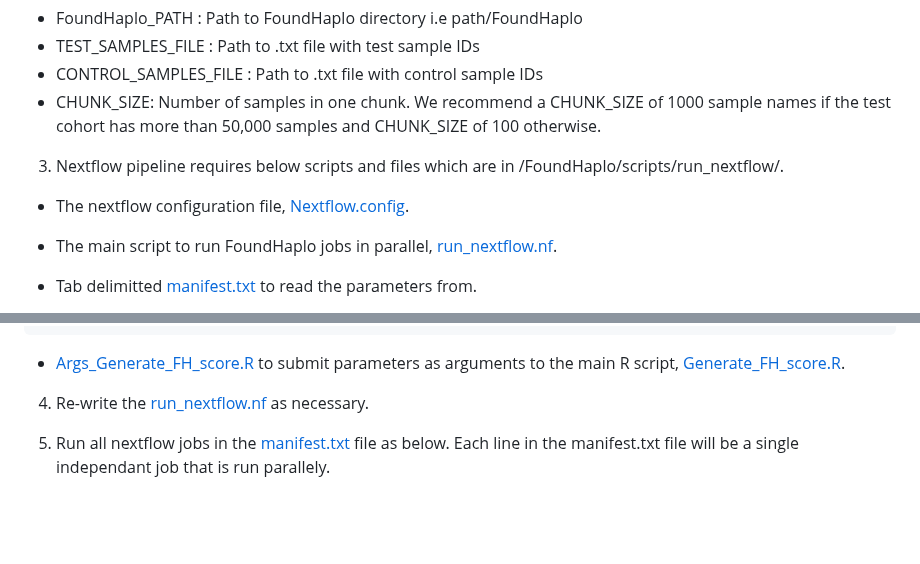
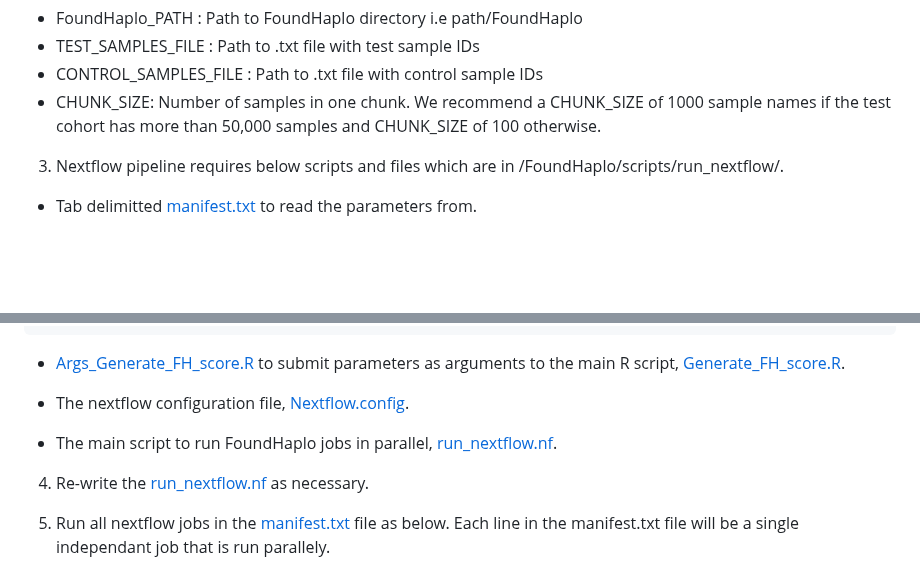
Before and after one commit to bahlolab/FoundHaplo, a Markdown page: Documentation/Parallel processing.md, 2 parts joined by grey strips. Rendered like a GitHub page; blank space fills up the shorter version.

````diff
--- a/Documentation/Parallel processing.md
+++ b/Documentation/Parallel processing.md
@@ -26,8 +26,6 @@ Set the variables as below,
 
 3. Nextflow pipeline requires below scripts and files which are in /FoundHaplo/scripts/run_nextflow/.
 
-* The nextflow configuration file, [Nextflow.config](https://github.com/bahlolab/FoundHaplo/blob/main/scripts/run_nextflow/nextflow.config).
-* The main script to run FoundHaplo jobs in parallel, [run_nextflow.nf](https://github.com/bahlolab/FoundHaplo/blob/main/scripts/run_nextflow/run_nextflow.nf).
 * Tab delimitted [manifest.txt](https://github.com/bahlolab/FoundHaplo/blob/main/scripts/run_nextflow/manifest.txt) to read the parameters from.
 
   manifest.txt file can be easily generated using the script [Create_jobs.R](https://github.com/bahlolab/FoundHaplo/blob/main/scripts/run_nextflow/Create_jobs.R), which requires all the parameters (except test_list and data_type) in the main R script [Generate_FH_score.R](https://github.com/bahlolab/FoundHaplo/blob/main/R/Generate_FH_score.R) as explained [here](https://github.com/bahlolab/FoundHaplo/blob/main/Documentation/Parameters%20in%20the%20algorithm.md), and three additional parameters which are,
@@ -43,6 +41,9 @@ Create_jobs(path_manifest="FoundHaplo_PATH/scripts/run_nextflow/manifest.txt",pa
 ```
 
 * [Args_Generate_FH_score.R](https://github.com/bahlolab/FoundHaplo/blob/main/scripts/run_nextflow/Args_Generate_FH_score.R) to submit parameters as arguments to the main R script, [Generate_FH_score.R](https://github.com/bahlolab/FoundHaplo/blob/main/R/Generate_FH_score.R).
+
+* The nextflow configuration file, [Nextflow.config](https://github.com/bahlolab/FoundHaplo/blob/main/scripts/run_nextflow/nextflow.config).
+* The main script to run FoundHaplo jobs in parallel, [run_nextflow.nf](https://github.com/bahlolab/FoundHaplo/blob/main/scripts/run_nextflow/run_nextflow.nf).
 
 4. Re-write the [run_nextflow.nf](https://github.com/bahlolab/FoundHaplo/blob/main/scripts/run_nextflow/run_nextflow.nf) as necessary.
 
````
